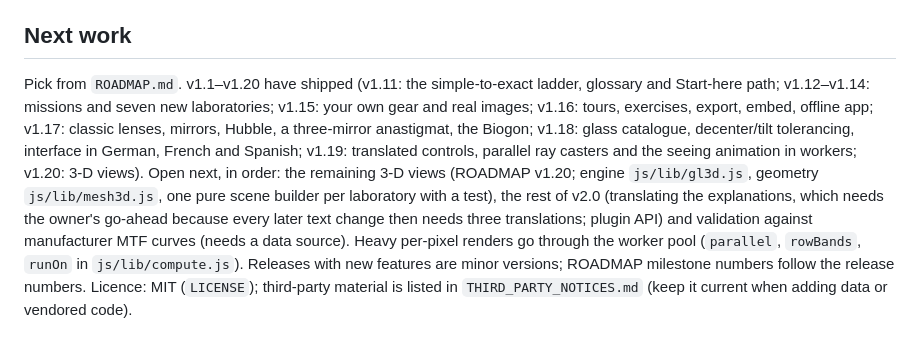
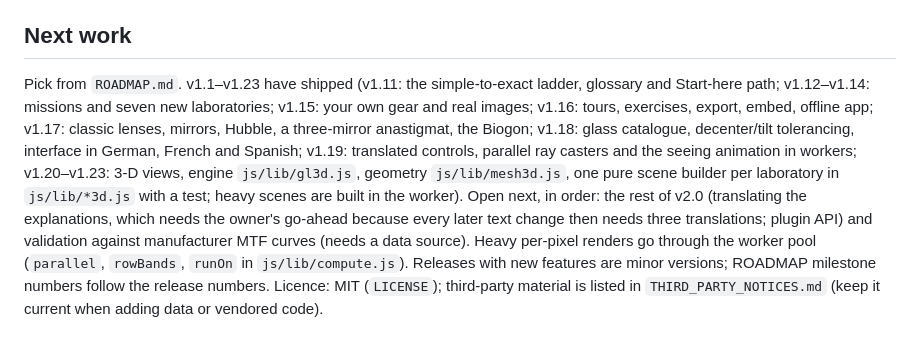
Before and after one commit to iiogurt/Optica_Viva, a Markdown page: CLAUDE.md, the part around the change. Rendered like a GitHub page.

```diff
--- a/CLAUDE.md
+++ b/CLAUDE.md
@@ -40,4 +40,4 @@ Use the most precise model that runs interactively, and state every approximatio
 See also `CONTRIBUTING.md` (human-facing version of these rules) and the PR template checklist.
 
 ## Next work
-Pick from `ROADMAP.md`. v1.1–v1.20 have shipped (v1.11: the simple-to-exact ladder, glossary and Start-here path; v1.12–v1.14: missions and seven new laboratories; v1.15: your own gear and real images; v1.16: tours, exercises, export, embed, offline app; v1.17: classic lenses, mirrors, Hubble, a three-mirror anastigmat, the Biogon; v1.18: glass catalogue, decenter/tilt tolerancing, interface in German, French and Spanish; v1.19: translated controls, parallel ray casters and the seeing animation in workers; v1.20: 3-D views). Open next, in order: the remaining 3-D views (ROADMAP v1.20; engine `js/lib/gl3d.js`, geometry `js/lib/mesh3d.js`, one pure scene builder per laboratory with a test), the rest of v2.0 (translating the explanations, which needs the owner's go-ahead because every later text change then needs three translations; plugin API) and validation against manufacturer MTF curves (needs a data source). Heavy per-pixel renders go through the worker pool (`parallel`, `rowBands`, `runOn` in `js/lib/compute.js`). Releases with new features are minor versions; ROADMAP milestone numbers follow the release numbers. Licence: MIT (`LICENSE`); third-party material is listed in `THIRD_PARTY_NOTICES.md` (keep it current when adding data or vendored code).
+Pick from `ROADMAP.md`. v1.1–v1.23 have shipped (v1.11: the simple-to-exact ladder, glossary and Start-here path; v1.12–v1.14: missions and seven new laboratories; v1.15: your own gear and real images; v1.16: tours, exercises, export, embed, offline app; v1.17: classic lenses, mirrors, Hubble, a three-mirror anastigmat, the Biogon; v1.18: glass catalogue, decenter/tilt tolerancing, interface in German, French and Spanish; v1.19: translated controls, parallel ray casters and the seeing animation in workers; v1.20–v1.23: 3-D views, engine `js/lib/gl3d.js`, geometry `js/lib/mesh3d.js`, one pure scene builder per laboratory in `js/lib/*3d.js` with a test; heavy scenes are built in the worker). Open next, in order: the rest of v2.0 (translating the explanations, which needs the owner's go-ahead because every later text change then needs three translations; plugin API) and validation against manufacturer MTF curves (needs a data source). Heavy per-pixel renders go through the worker pool (`parallel`, `rowBands`, `runOn` in `js/lib/compute.js`). Releases with new features are minor versions; ROADMAP milestone numbers follow the release numbers. Licence: MIT (`LICENSE`); third-party material is listed in `THIRD_PARTY_NOTICES.md` (keep it current when adding data or vendored code).
```
Also changed, not shown: CHANGELOG.md (+3 -0 lines).
